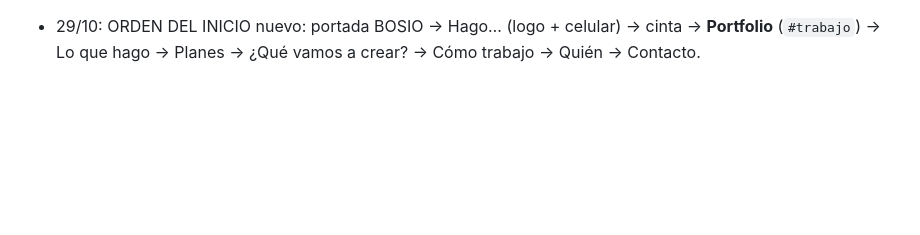
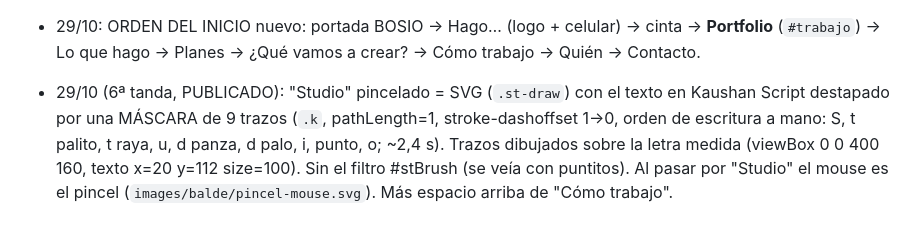
Before and after one commit to camilobosio/camilobosio.github.io, a Markdown page: CLAUDE.md, the part around the change. GitHub-like rendering; blank space fills up the shorter version.

Commit message:
Notas: Studio trazo por trazo
Co-Authored-By: Claude Opus 5.5 <noreply@anthropic.com>

```diff
--- a/CLAUDE.md
+++ b/CLAUDE.md
@@ -272,3 +272,7 @@ en neón y en papelería (nano_banana_pro con el flyer de referencia importado d
   Dorso de la credencial: "Camilo Bosio" + "Studio" pincelado (`.ly-studio`, usa el filtro #stBrush de la portada) + web.
 - 29/10: ORDEN DEL INICIO nuevo: portada BOSIO → Hago… (logo + celular) → cinta → **Portfolio** (`#trabajo`) → Lo que hago → Planes →
   ¿Qué vamos a crear? → Cómo trabajo → Quién → Contacto.
+- 29/10 (6ª tanda, PUBLICADO): "Studio" pincelado = SVG (`.st-draw`) con el texto en Kaushan Script destapado por una MÁSCARA de 9 trazos
+  (`.k`, pathLength=1, stroke-dashoffset 1→0, orden de escritura a mano: S, t palito, t raya, u, d panza, d palo, i, punto, o;
+  ~2,4 s). Trazos dibujados sobre la letra medida (viewBox 0 0 400 160, texto x=20 y=112 size=100). Sin el filtro #stBrush
+  (se veía con puntitos). Al pasar por "Studio" el mouse es el pincel (`images/balde/pincel-mouse.svg`). Más espacio arriba de "Cómo trabajo".
```
